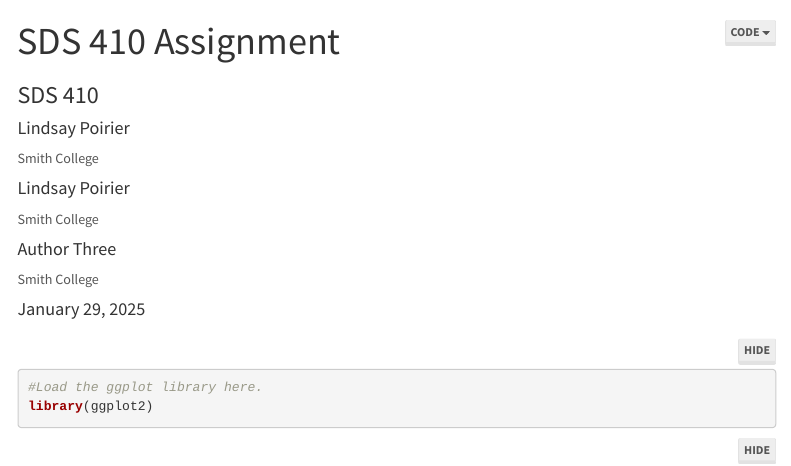
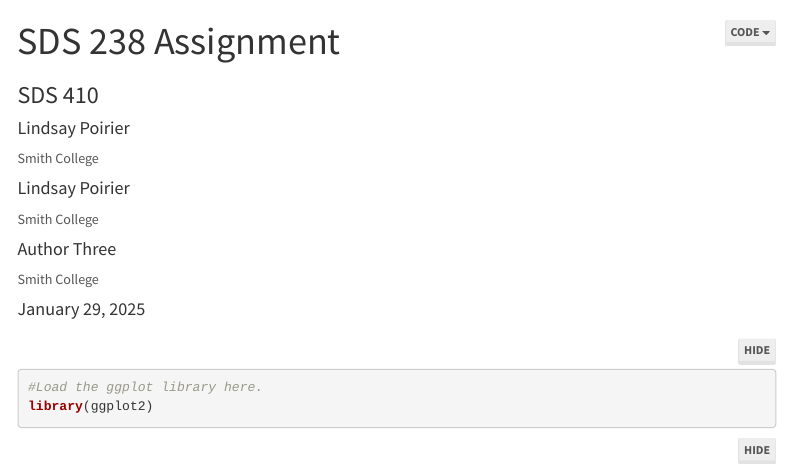
Before and after one commit to SmithSDS-410-Capstone/github-practice, an R Markdown document (github-practice.Rmd): the page in a window 1100 px wide, from its top. Rendered offline with R 4.5, knitr and Pandoc, with nearby package versions; some code elsewhere in the file could not run offline; menus at the side of the page are left out.

Commit message:
Update github-practice.Rmd

```diff
--- a/github-practice.Rmd
+++ b/github-practice.Rmd
@@ -1,5 +1,5 @@
 ---
-title: "SDS 410 Assignment"
+title: "SDS 238 Assignment"
 subtitle: "SDS 410"
 author:
 - name: Lindsay Poirier
```
